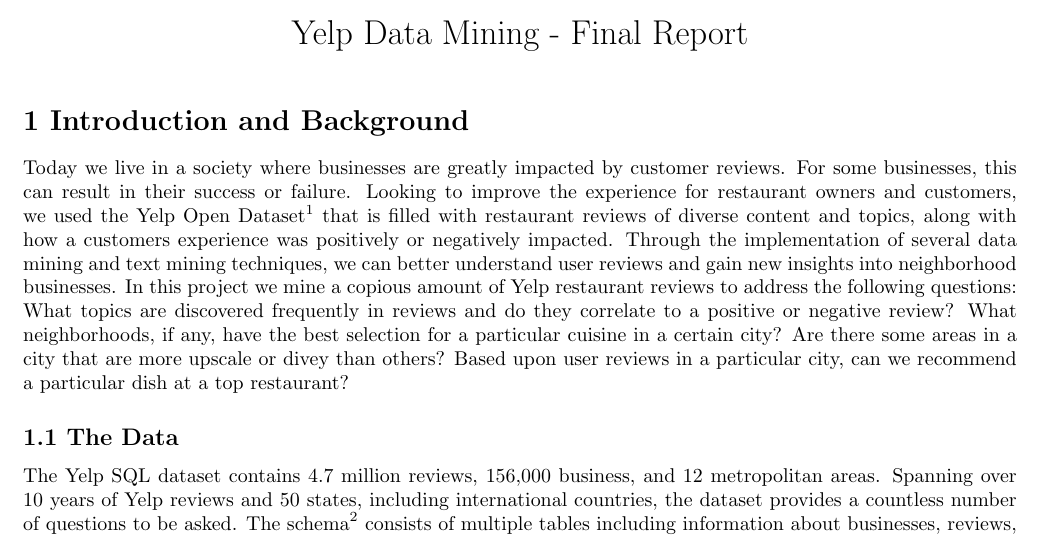
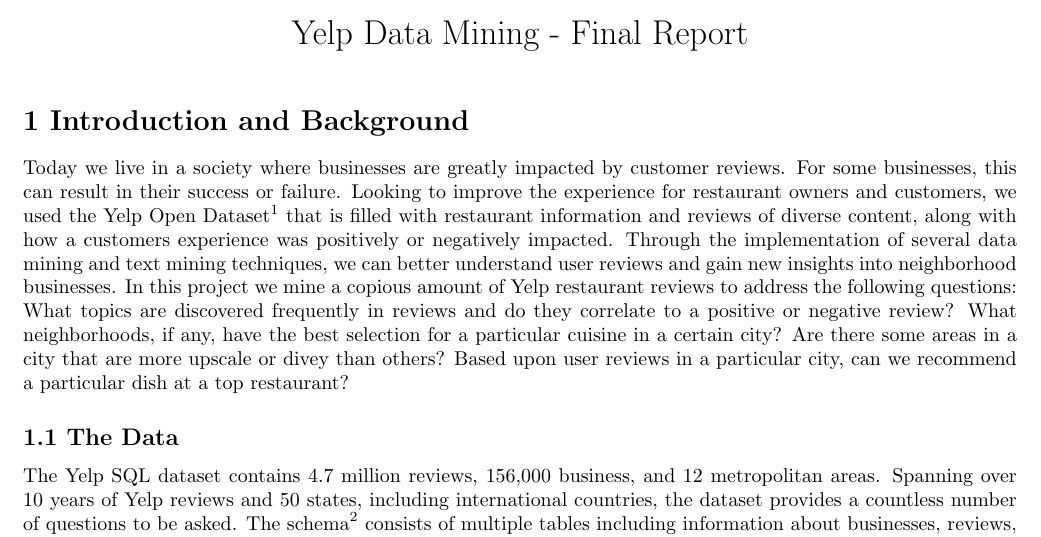
Before and after one commit to emily-jean/yelp-data-mining, a LaTeX document (report/report.tex): part of page 1 of 10, cut so that both start at the same text. Compiled offline with pdfLaTeX.

Commit message:
report update

```diff
--- a/report/report.tex
+++ b/report/report.tex
@@ -18,7 +18,7 @@
 \begin{document}
 \section*{1 Introduction and Background}
 Today we live in a society where businesses are greatly impacted by customer reviews. For some businesses, this can result in their success or failure. Looking to improve the
-experience for restaurant owners and customers, we used the Yelp Open Dataset\footnote{\url{https://www.yelp.com/dataset}} that is filled with restaurant reviews of diverse content and topics, along with how a customers experience was positively or negatively impacted. Through the implementation of several data mining and text mining techniques, we can better understand user reviews and gain new insights into neighborhood businesses. In this project we mine a copious amount of Yelp restaurant reviews to address the following questions: What topics are discovered frequently in reviews and do they correlate to a positive or negative review? What neighborhoods, if any, have the best selection for a particular cuisine in a certain city? Are there some areas in a city that are more upscale or divey than others? Based upon user reviews in a particular city, can we recommend a particular dish at a top restaurant?
+experience for restaurant owners and customers, we used the Yelp Open Dataset\footnote{\url{https://www.yelp.com/dataset}} that is filled with restaurant information and reviews of diverse content, along with how a customers experience was positively or negatively impacted. Through the implementation of several data mining and text mining techniques, we can better understand user reviews and gain new insights into neighborhood businesses. In this project we mine a copious amount of Yelp restaurant reviews to address the following questions: What topics are discovered frequently in reviews and do they correlate to a positive or negative review? What neighborhoods, if any, have the best selection for a particular cuisine in a certain city? Are there some areas in a city that are more upscale or divey than others? Based upon user reviews in a particular city, can we recommend a particular dish at a top restaurant?
 \subsection*{1.1 The Data}
 The Yelp SQL dataset contains 4.7 million reviews, 156,000 business, and 12 metropolitan areas. Spanning over 10 years of Yelp reviews and 50 states, including international countries, the dataset provides a countless number of questions to be asked. The schema\footnote{\url{https://www.yelp.com/dataset/documentation/sql}} consists of multiple tables including information about businesses, reviews, users, checkins and tips. Since we are familiar with Boston neighborhoods and its cuisines, we wanted to find a city that we thought may have some of the same characteristics. For example, the North End in Boston is known for its Italian food and South Boston is famous for it's Irish heritage and pubs. Since Boston is not in this dataset, the majority of the project focuses on restaurants in Pittsburgh, PA, due to its relatively similar characteristics. Pittsburgh has the neighborhood Bloomfield which is equivalent to our Italian North End, however, it lacks a Chinatown or Irish filled South Boston. Due to this, we were not overly confident that our clustering algorithms will be able to produce great results but they may be successful on other cities.
 As seen in Figure 1, Pittsburgh is one of the leading cities with respect to its number of restaurants and has many restaurants within close proximity of one another as seen in Figure 2. The heat map of restaurants in Pittsburgh shows that a lot of the neighborhood restaurants in the center of the city are more popular.
```
Also changed, not shown: report/report.pdf.
